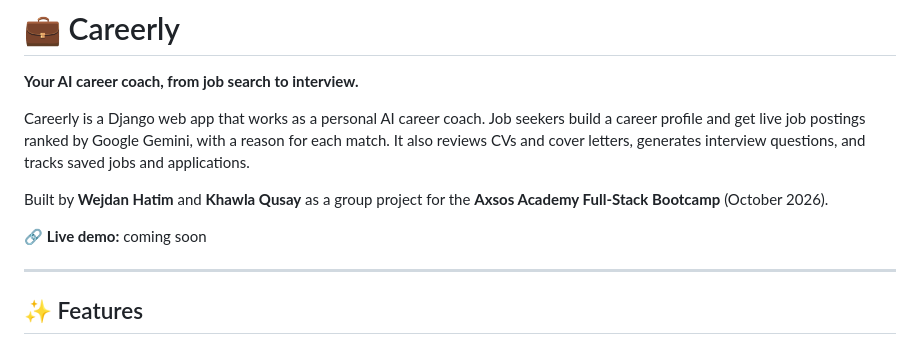
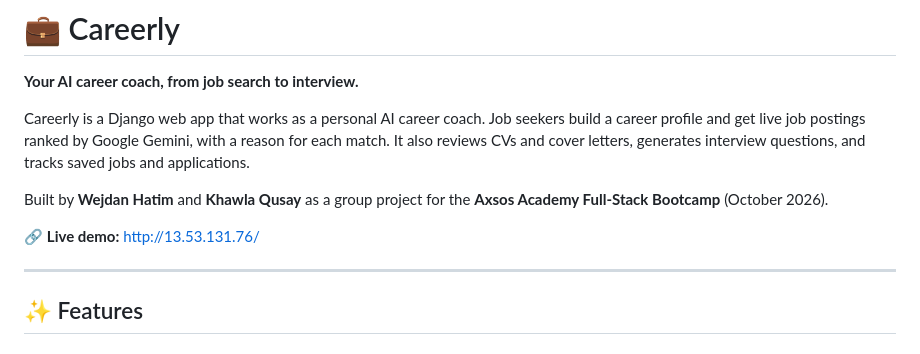
Before and after one commit to wejhatim-tech/Careerly, a Markdown page: README.md, the part around the change. GitHub-like rendering.

Commit message:
Update live demo link in README

```diff
--- a/README.md
+++ b/README.md
@@ -6,7 +6,7 @@ Careerly is a Django web app that works as a personal AI career coach. Job seeke
 
 Built by **Wejdan Hatim** and **Khawla Qusay** as a group project for the **Axsos Academy Full-Stack Bootcamp** (October 2026).
 
-🔗 **Live demo:** coming soon
+🔗 **Live demo:** http://13.53.131.76/
 
 ---
 
```
